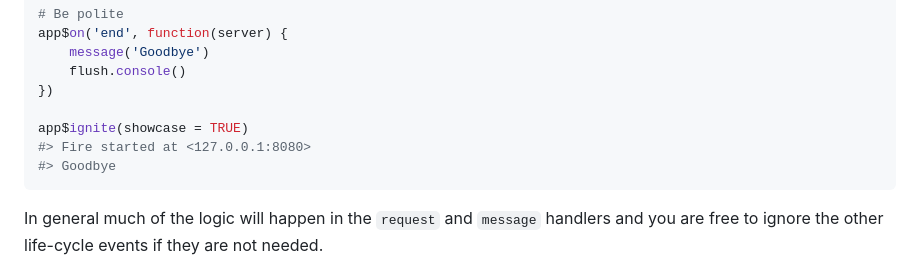
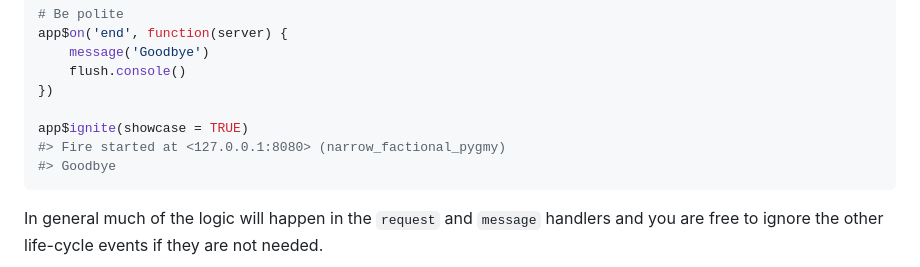
Before and after one commit to thomasp85/fiery, a Markdown page: README.md, the part around the change. Drawn GitHub-style.

Commit message:
reknit readme

````diff
--- a/README.md
+++ b/README.md
@@ -102,7 +102,7 @@ app$on('end', function(server) {
 })
 
 app$ignite(showcase = TRUE)
-#> Fire started at <127.0.0.1:8080>
+#> Fire started at <127.0.0.1:8080> (narrow_factional_pygmy)
 #> Goodbye
 ```
 
````
